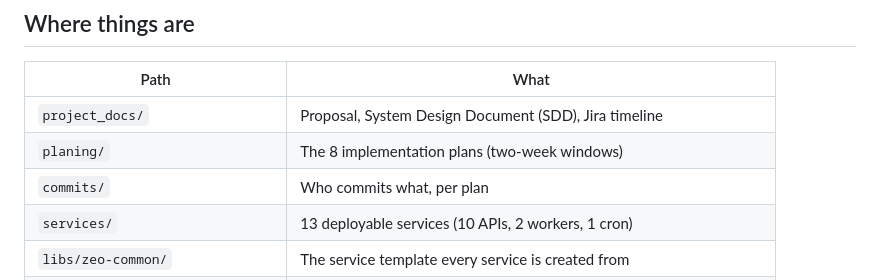
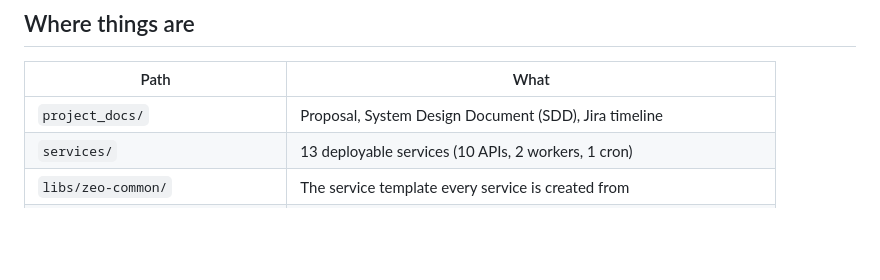
Before and after one commit to 24Chessman/ZeoAuction, a Markdown page: README.md, the part around the change. GitHub-like rendering; blank space fills up the shorter version.

Commit message:
Update README
Removed sections about planning and commits from the README.

```diff
--- a/README.md
+++ b/README.md
@@ -13,8 +13,6 @@ window, and a streaming detector flags shill bidding before the auction closes.
 | Path | What |
 |---|---|
 | `project_docs/` | Proposal, System Design Document (SDD), Jira timeline |
-| `planing/` | The 8 implementation plans (two-week windows) |
-| `commits/` | Who commits what, per plan |
 | `services/` | 13 deployable services (10 APIs, 2 workers, 1 cron) |
 | `libs/zeo-common/` | The service template every service is created from |
 | `contracts/` | Frozen API and event contracts that services code against |
```
